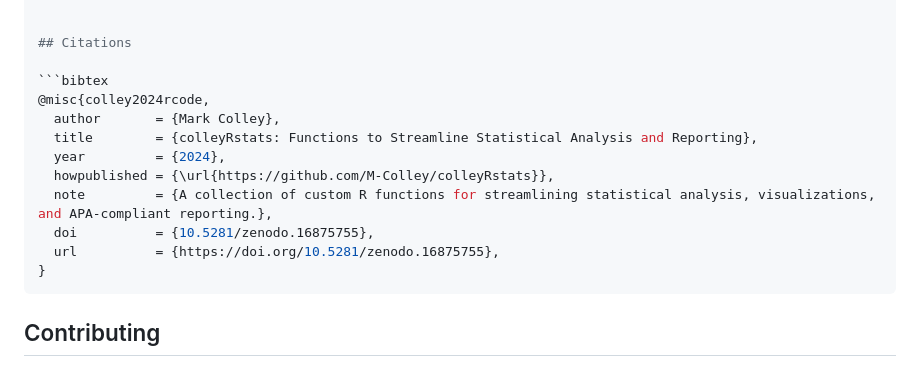
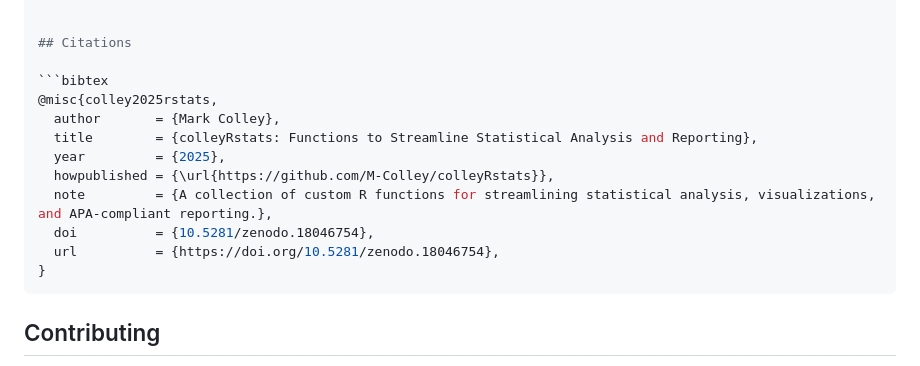
Before and after one commit to M-Colley/colleyRstats, a Markdown page: README.md, the part around the change printed below. GitHub-like rendering.

````diff
--- a/README.md
+++ b/README.md
@@ -244,14 +244,14 @@ For questions or remarks, please contact [Mark Colley](https://m-colley.github.i
 ## Citations
 
 ```bibtex
-@misc{colley2024rcode,
+@misc{colley2025rstats,
   author       = {Mark Colley},
   title        = {colleyRstats: Functions to Streamline Statistical Analysis and Reporting},
-  year         = {2024},
+  year         = {2025},
   howpublished = {\url{https://github.com/M-Colley/colleyRstats}},
   note         = {A collection of custom R functions for streamlining statistical analysis, visualizations, and APA-compliant reporting.},
-  doi          = {10.5281/zenodo.16875755},
-  url          = {https://doi.org/10.5281/zenodo.16875755},
+  doi          = {10.5281/zenodo.18046754},
+  url          = {https://doi.org/10.5281/zenodo.18046754},
 }
 ```
 
````
Also changed, not shown: other parts of README.md (+1 -1 lines).
